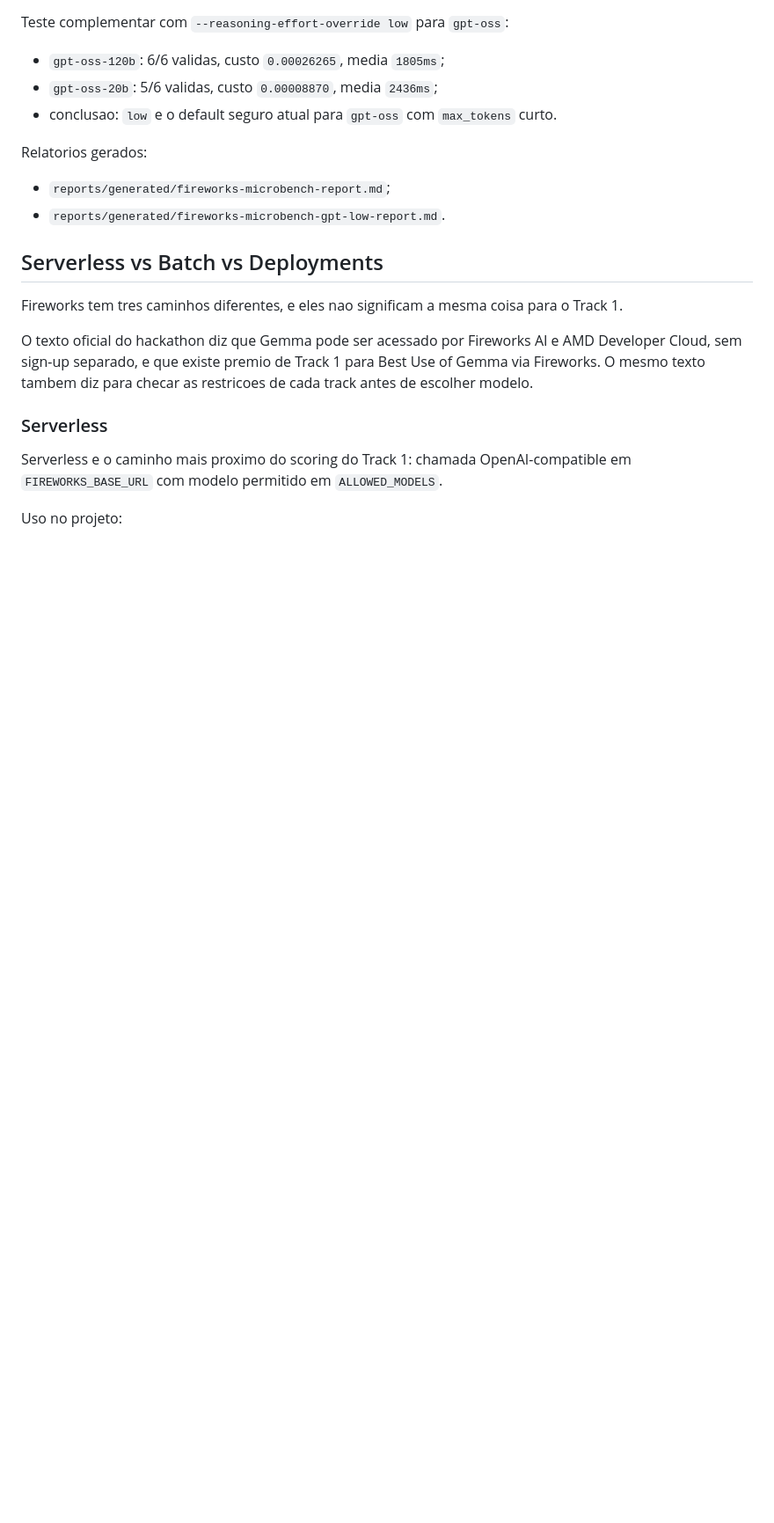
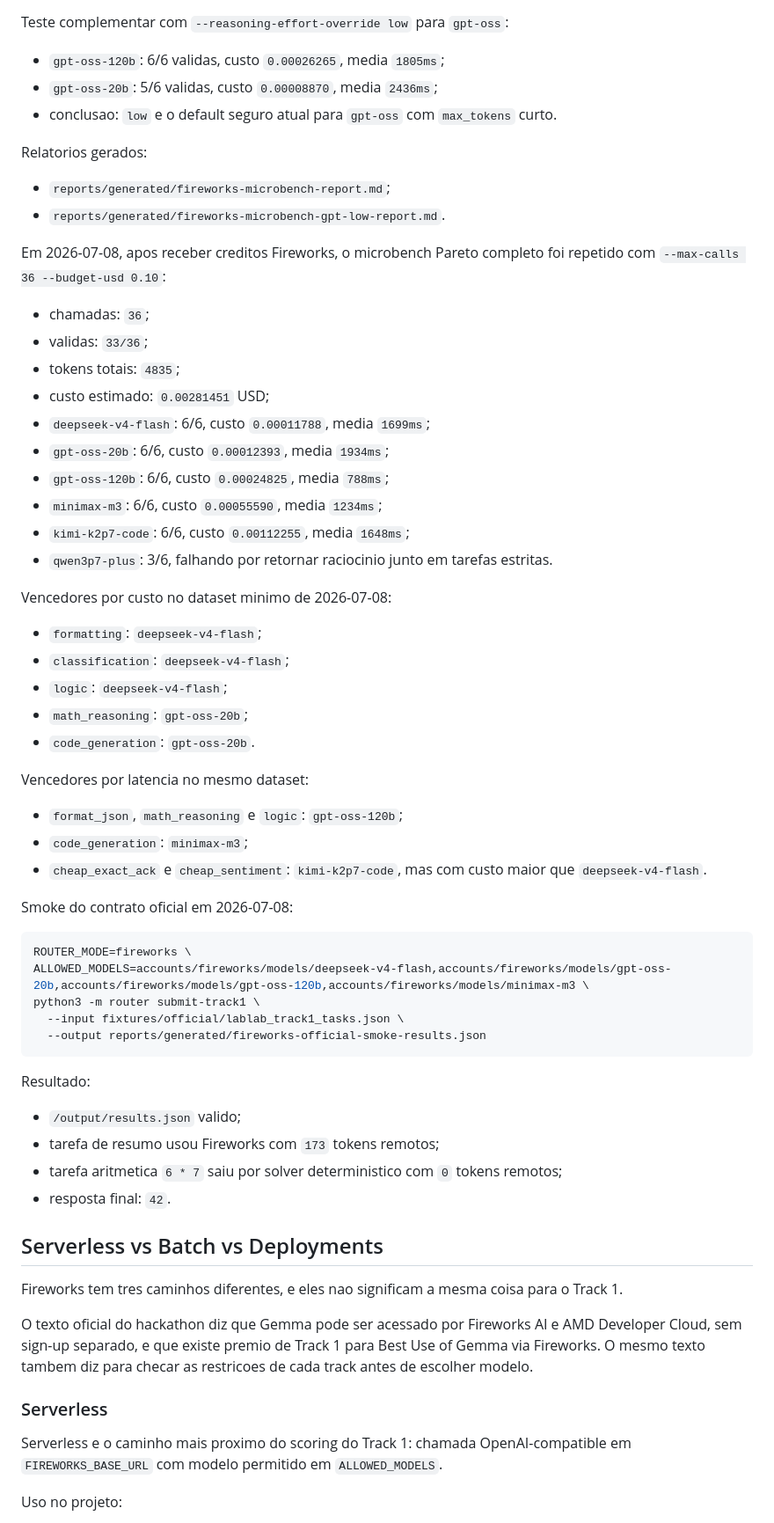
Before and after one commit to rvbernucci/track1-token-router, a Markdown page: docs/RUNBOOK_FIREWORKS.md, the part around one of its changes. Shown at 88% size. GitHub-like rendering; blank space fills up the shorter version.

Commit message:
Record Fireworks credit calibration results

````diff
--- a/docs/RUNBOOK_FIREWORKS.md
+++ b/docs/RUNBOOK_FIREWORKS.md
@@ -98,6 +105,50 @@ Relatorios gerados:
 
 - `reports/generated/fireworks-microbench-report.md`;
 - `reports/generated/fireworks-microbench-gpt-low-report.md`.
+
+Em 2026-07-08, apos receber creditos Fireworks, o microbench Pareto completo foi repetido com `--max-calls 36 --budget-usd 0.10`:
+
+- chamadas: `36`;
+- validas: `33/36`;
+- tokens totais: `4835`;
+- custo estimado: `0.00281451` USD;
+- `deepseek-v4-flash`: 6/6, custo `0.00011788`, media `1699ms`;
+- `gpt-oss-20b`: 6/6, custo `0.00012393`, media `1934ms`;
+- `gpt-oss-120b`: 6/6, custo `0.00024825`, media `788ms`;
+- `minimax-m3`: 6/6, custo `0.00055590`, media `1234ms`;
+- `kimi-k2p7-code`: 6/6, custo `0.00112255`, media `1648ms`;
+- `qwen3p7-plus`: 3/6, falhando por retornar raciocinio junto em tarefas estritas.
+
+Vencedores por custo no dataset minimo de 2026-07-08:
+
+- `formatting`: `deepseek-v4-flash`;
+- `classification`: `deepseek-v4-flash`;
+- `logic`: `deepseek-v4-flash`;
+- `math_reasoning`: `gpt-oss-20b`;
+- `code_generation`: `gpt-oss-20b`.
+
+Vencedores por latencia no mesmo dataset:
+
+- `format_json`, `math_reasoning` e `logic`: `gpt-oss-120b`;
+- `code_generation`: `minimax-m3`;
+- `cheap_exact_ack` e `cheap_sentiment`: `kimi-k2p7-code`, mas com custo maior que `deepseek-v4-flash`.
+
+Smoke do contrato oficial em 2026-07-08:
+
+```bash
+ROUTER_MODE=fireworks \
+ALLOWED_MODELS=accounts/fireworks/models/deepseek-v4-flash,accounts/fireworks/models/gpt-oss-20b,accounts/fireworks/models/gpt-oss-120b,accounts/fireworks/models/minimax-m3 \
+python3 -m router submit-track1 \
+  --input fixtures/official/lablab_track1_tasks.json \
+  --output reports/generated/fireworks-official-smoke-results.json
+```
+
+Resultado:
+
+- `/output/results.json` valido;
+- tarefa de resumo usou Fireworks com `173` tokens remotos;
+- tarefa aritmetica `6 * 7` saiu por solver deterministico com `0` tokens remotos;
+- resposta final: `42`.
 
 ## Serverless vs Batch vs Deployments
 
````
Also changed, not shown: other parts of docs/RUNBOOK_FIREWORKS.md (+7 -0 lines), docs/PARETO_MODEL_ROUTING.md (+9 -0 lines), docs/PARTICIPANT_GUIDE_TRACK1_MAP.md (+6 -0 lines).
